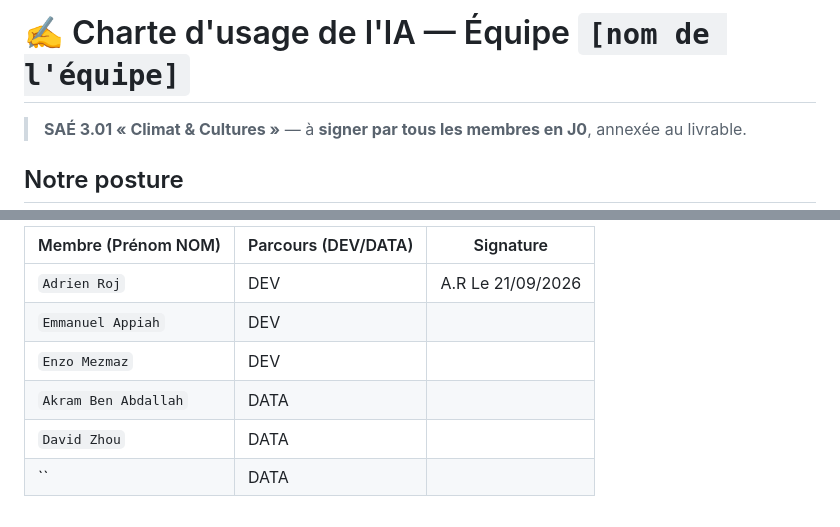
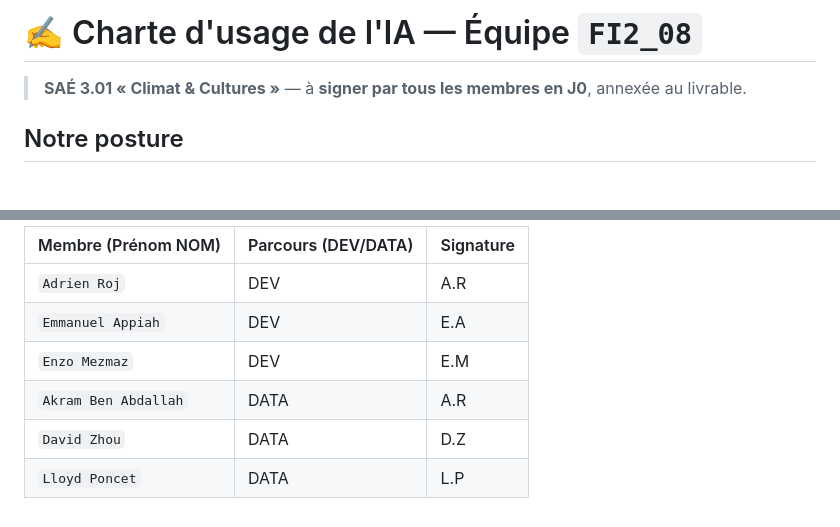
Before and after one commit to D4rkuuu/SAE_301, a Markdown page: CHARTE-IA.md, 2 parts joined by grey strips. GitHub-like rendering; blank space fills up the shorter version.

Commit message:
Ajoute les signatures sur la chartes IA

```diff
--- a/CHARTE-IA.md
+++ b/CHARTE-IA.md
@@ -1,4 +1,4 @@
-# ✍️ Charte d'usage de l'IA — Équipe `[nom de l'équipe]`
+# ✍️ Charte d'usage de l'IA — Équipe `FI2_08`
 
 > **SAÉ 3.01 « Climat & Cultures »** — à **signer par tous les membres en J0**, annexée au livrable.
 
@@ -57,9 +57,9 @@ En signant, chaque membre de l'équipe s'engage à :
 
-| Membre (Prénom NOM) | Parcours (DEV/DATA) | Signature         |
-|-------------------|---------------------|-------------------|
-| `Adrien Roj`      | DEV                 | A.R Le 21/09/2026 |
-| `Emmanuel Appiah` | DEV                 |                   |
-| `Enzo Mezmaz`     | DEV                 |                   |
-| `Akram Ben Abdallah` | DATA                |                   |
-| `David Zhou`      | DATA                |                   |
-| ``                | DATA                |                   |
+| Membre (Prénom NOM)  | Parcours (DEV/DATA) | Signature |
+|----------------------|---------------------|-----------|
+| `Adrien Roj`         | DEV                 | A.R       |
+| `Emmanuel Appiah`    | DEV                 | E.A       |
+| `Enzo Mezmaz`        | DEV                 | E.M       |
+| `Akram Ben Abdallah` | DATA                | A.R       |
+| `David Zhou`         | DATA                | D.Z       |
+| `Lloyd Poncet`       | DATA                | L.P       |
```
Also changed, not shown: other parts of CHARTE-IA.md (+1 -1 lines).
